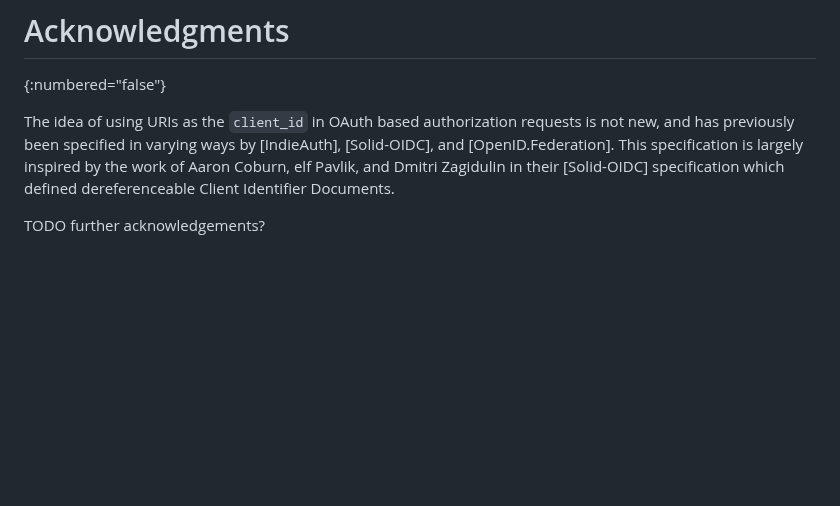
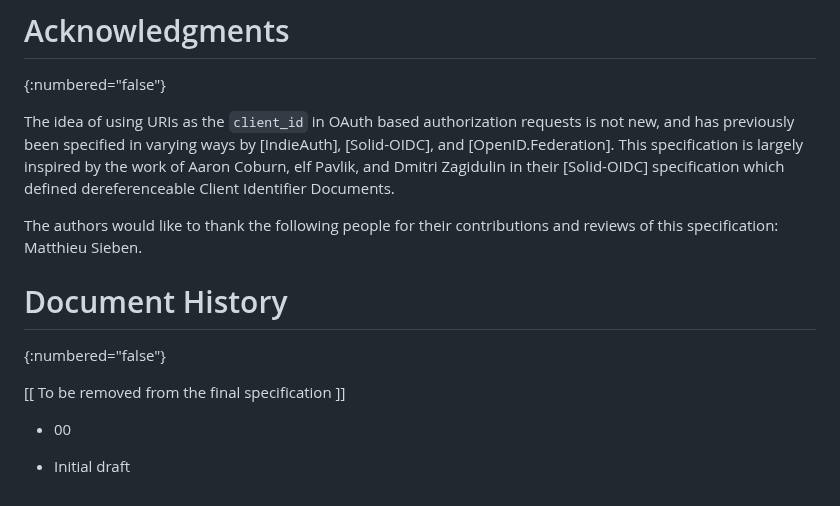
Before and after one commit to aaronpk/draft-parecki-oauth-client-id-metadata-document, a Markdown page: draft-parecki-oauth-client-id-metadata-document.md, the part around the change. Rendered like a GitHub page; blank space fills up the shorter version.

Commit message:
add acks and doc history

```diff
--- a/draft-parecki-oauth-client-id-metadata-document.md
+++ b/draft-parecki-oauth-client-id-metadata-document.md
@@ -269,4 +269,14 @@ The following authorization server metadata value is defined by this specificati
 
 The idea of using URIs as the `client_id` in OAuth based authorization requests is not new, and has previously been specified in varying ways by [IndieAuth], [Solid-OIDC], and [OpenID.Federation]. This specification is largely inspired by the work of Aaron Coburn, elf Pavlik, and Dmitri Zagidulin in their [Solid-OIDC] specification which defined dereferenceable Client Identifier Documents.
 
-TODO further acknowledgements?
+The authors would like to thank the following people for their contributions and reviews of this specification: Matthieu Sieben.
+
+
+# Document History
+{:numbered="false"}
+
+[[ To be removed from the final specification ]]
+
+- 00
+
+* Initial draft
```
